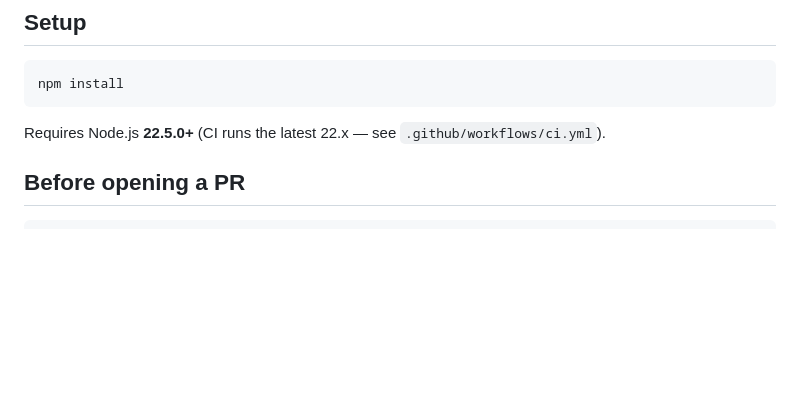
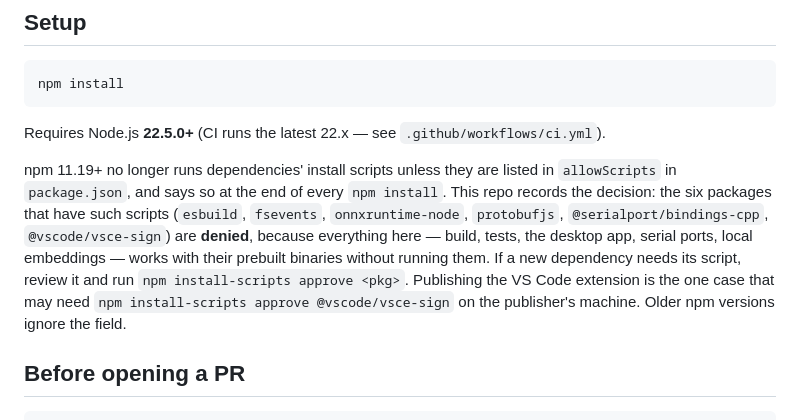
Before and after one commit to Ronaldo-F-dev/finanfa-code, a Markdown page: CONTRIBUTING.md, the part around the change. Rendered like a GitHub page; blank space fills up the shorter version.

Commit message:
docs(contributing): explain allowScripts and when to approve one

```diff
--- a/CONTRIBUTING.md
+++ b/CONTRIBUTING.md
@@ -28,6 +28,15 @@ npm install
 
 Requires Node.js **22.5.0+** (CI runs the latest 22.x — see
 `.github/workflows/ci.yml`).
+
+npm 11.19+ no longer runs dependencies' install scripts unless they are listed in `allowScripts` in
+`package.json`, and says so at the end of every `npm install`. This repo records the decision: the six
+packages that have such scripts (`esbuild`, `fsevents`, `onnxruntime-node`, `protobufjs`,
+`@serialport/bindings-cpp`, `@vscode/vsce-sign`) are **denied**, because everything here — build, tests, the
+desktop app, serial ports, local embeddings — works with their prebuilt binaries without running them.
+If a new dependency needs its script, review it and run `npm install-scripts approve <pkg>`. Publishing the
+VS Code extension is the one case that may need `npm install-scripts approve @vscode/vsce-sign` on the
+publisher's machine. Older npm versions ignore the field.
 
 ## Before opening a PR
 
```
